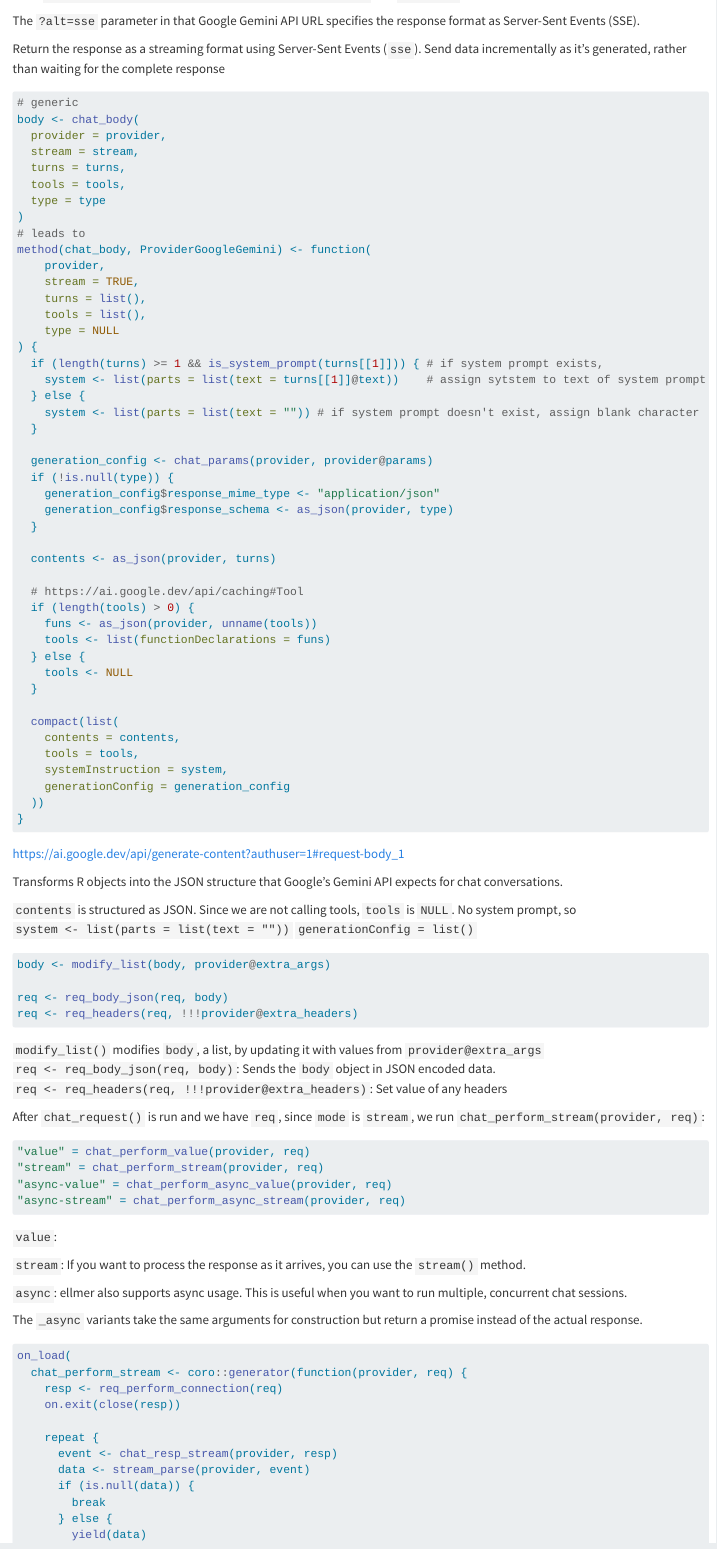
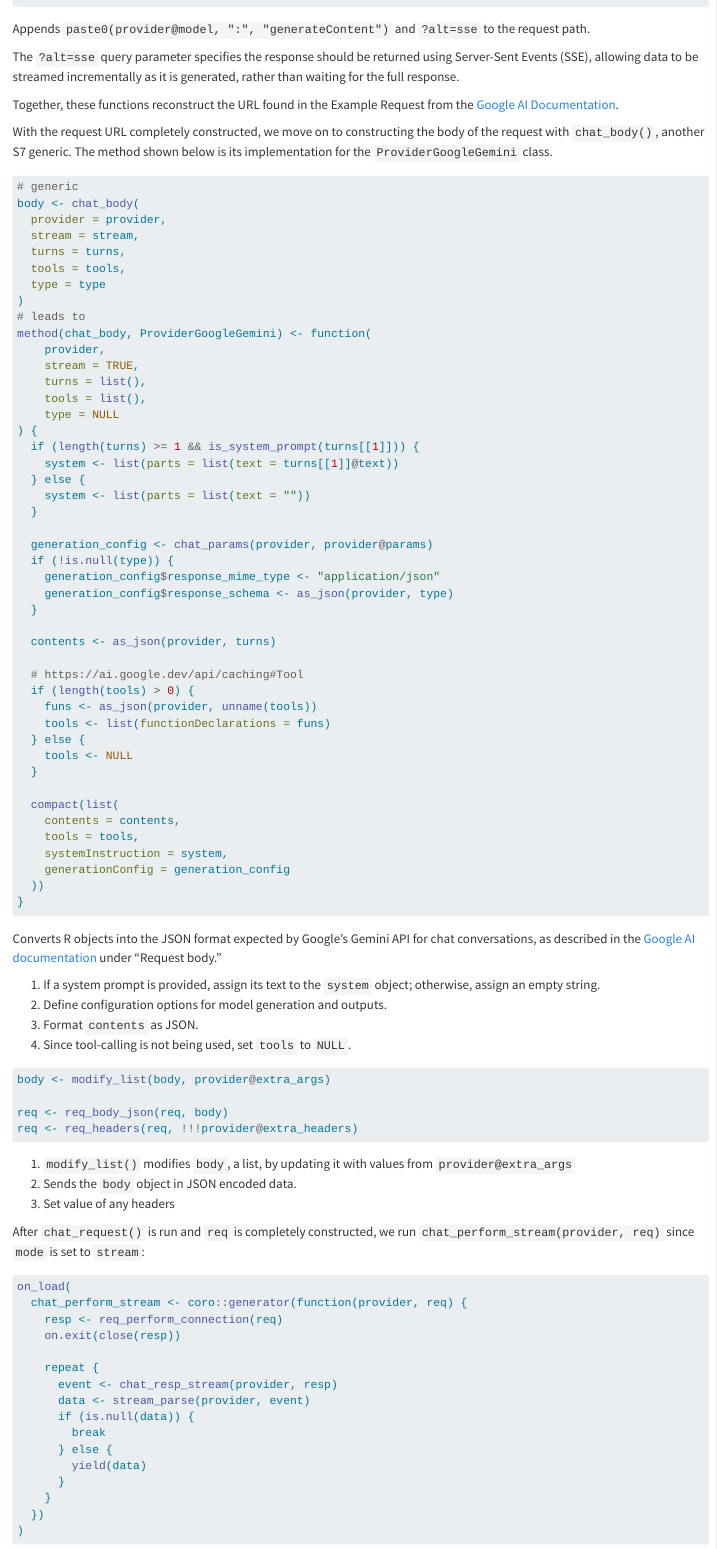
Before and after one commit to howardbaik/insidethetv-quarto, a Quarto document (posts/deep-dive-into-ellmer-part1/index.qmd): the page in a window 1100 px wide, from 9520 px down before the commit and from 9480 px down after it. Rendered offline with R 4.5, knitr and Pandoc in place of Quarto, with nearby package versions; long lines of code are wrapped.

Commit message:
WIP: 90% done

````diff
--- a/posts/deep-dive-into-ellmer-part1/index.qmd
+++ b/posts/deep-dive-into-ellmer-part1/index.qmd
@@ -452,11 +452,13 @@ req <- req_url_path_append(
 req <- req_url_query(req, alt = "sse")
 ```
 
-Adds `paste0(provider@model, ":", "generateContent")` and `?alt=sse` to path.
+Appends `paste0(provider@model, ":", "generateContent")` and `?alt=sse` to the request path.
 
-The `?alt=sse` parameter in that Google Gemini API URL specifies the response format as Server-Sent Events (SSE).
+The `?alt=sse` query parameter specifies the response should be returned using Server-Sent Events (SSE), allowing data to be streamed incrementally as it is generated, rather than waiting for the full response.
 
-Return the response as a streaming format using Server-Sent Events (`sse`). Send data incrementally as it's generated, rather than waiting for the complete response
+Together, these functions reconstruct the URL found in the Example Request from the [Google AI Documentation](https://ai.google.dev/api/generate-content?authuser=1#example-request_1).
+
+With the request URL completely constructed, we move on to constructing the body of the request with `chat_body()`, another S7 generic. The method shown below is its implementation for the `ProviderGoogleGemini` class.
 
 ```{r}
 # generic
@@ -475,10 +477,10 @@ method(chat_body, ProviderGoogleGemini) <- function(
     tools = list(),
     type = NULL
 ) {
-  if (length(turns) >= 1 && is_system_prompt(turns[[1]])) { # if system prompt exists,
-    system <- list(parts = list(text = turns[[1]]@text))    # assign sytstem to text of system prompt
+  if (length(turns) >= 1 && is_system_prompt(turns[[1]])) {
+    system <- list(parts = list(text = turns[[1]]@text))
   } else {
-    system <- list(parts = list(text = "")) # if system prompt doesn't exist, assign blank character
+    system <- list(parts = list(text = ""))
   }
 
   generation_config <- chat_params(provider, provider@params)
@@ -507,11 +509,13 @@ method(chat_body, ProviderGoogleGemini) <- function(
 
 ```
 
-https://ai.google.dev/api/generate-content?authuser=1#request-body_1
+Converts R objects into the JSON format expected by Google’s Gemini API for chat conversations, as described in the [Google AI documentation](https://ai.google.dev/api/generate-content?authuser=1#request-body_1) under "Request body."
 
-Transforms R objects into the JSON structure that Google's Gemini API expects for chat conversations.
+1. If a system prompt is provided, assign its text to the `system` object; otherwise, assign an empty string.
+2. Define configuration options for model generation and outputs.
+3. Format `contents` as JSON.
+4. Since tool-calling is not being used, set `tools` to `NULL`.
 
-`contents` is structured as JSON. Since we are not calling tools, `tools` is `NULL`. No system prompt, so `system <- list(parts = list(text = ""))` `generationConfig = list()`
 
 ```{r}
 body <- modify_list(body, provider@extra_args)
@@ -520,24 +524,13 @@ req <- req_body_json(req, body)
 req <- req_headers(req, !!!provider@extra_headers)
 ```
 
-`modify_list()` modifies `body`, a list, by updating it with values from `provider@extra_args` `req <- req_body_json(req, body)`: Sends the `body` object in JSON encoded data. `req <- req_headers(req, !!!provider@extra_headers)`: Set value of any headers
+1. `modify_list()` modifies `body`, a list, by updating it with values from `provider@extra_args`
+2.  Sends the `body` object in JSON encoded data.
+3.  Set value of any headers
 
-After `chat_request()` is run and we have `req`, since `mode` is `stream`, we run `chat_perform_stream(provider, req)`:
 
-```{r}
-"value" = chat_perform_value(provider, req)
-"stream" = chat_perform_stream(provider, req)
-"async-value" = chat_perform_async_value(provider, req)
-"async-stream" = chat_perform_async_stream(provider, req)
-```
 
-`value`:
-
-`stream`: If you want to process the response as it arrives, you can use the `stream()` method.
-
-`async`: ellmer also supports async usage. This is useful when you want to run multiple, concurrent chat sessions.
-
-The `_async` variants take the same arguments for construction but return a promise instead of the actual response.
+After `chat_request()` is run and `req` is completely constructed, we run `chat_perform_stream(provider, req)` since `mode` is set to `stream`:
 
 ```{r}
 on_load(
````
Also changed, not shown: posts/deep-dive-into-ellmer-part1/index.qmd (4 more changed lines).
